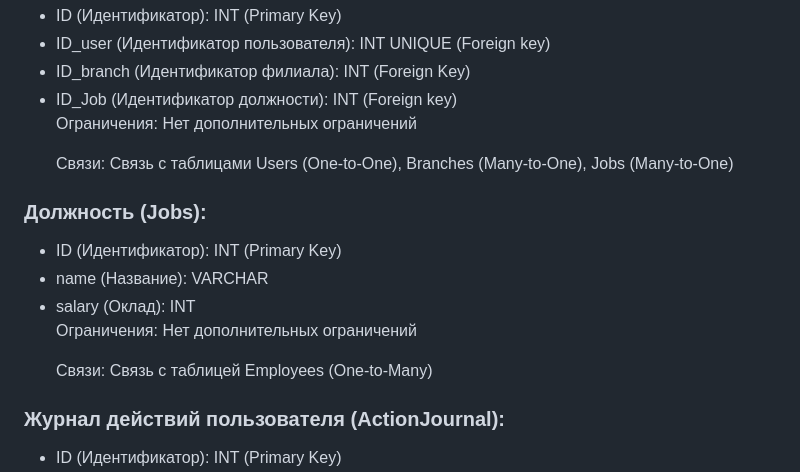
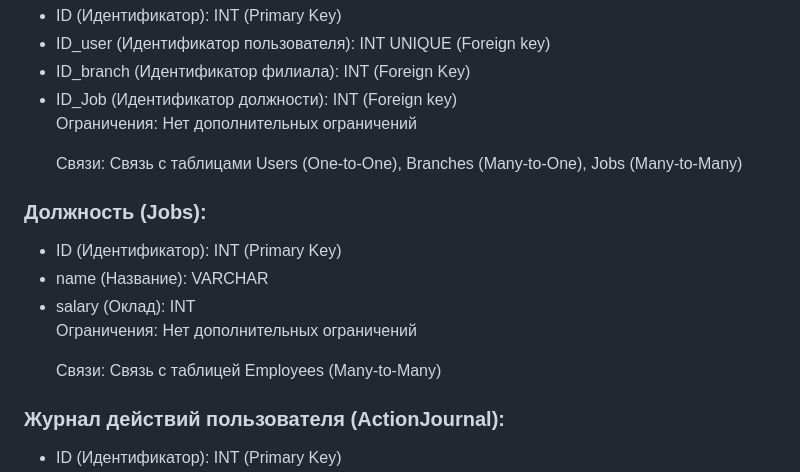
Before and after one commit to Ma3yTuK/CarRentDB, a Markdown page: README.md, the part around the change. Drawn GitHub-style.

```diff
--- a/README.md
+++ b/README.md
@@ -84,7 +84,7 @@
         <li>ID_Job (Идентификатор должности): INT (Foreign key)</li>
         </br>
         <p>Ограничения: Нет дополнительных ограничений</p>
-        <p>Связи: Связь с таблицами Users (One-to-One), Branches (Many-to-One), Jobs (Many-to-One)</p>
+        <p>Связи: Связь с таблицами Users (One-to-One), Branches (Many-to-One), Jobs (Many-to-Many)</p>
     </ul>
     <h3>Должность (Jobs):</h3>
     <ul>
@@ -93,7 +93,7 @@
         <li>salary (Оклад): INT</li>
         </br>
         <p>Ограничения: Нет дополнительных ограничений</p>
-        <p>Связи: Связь с таблицей Employees (One-to-Many)</p>
+        <p>Связи: Связь с таблицей Employees (Many-to-Many)</p>
     </ul>
     <h3>Журнал действий пользователя (ActionJournal):</h3>
     <ul>
```
